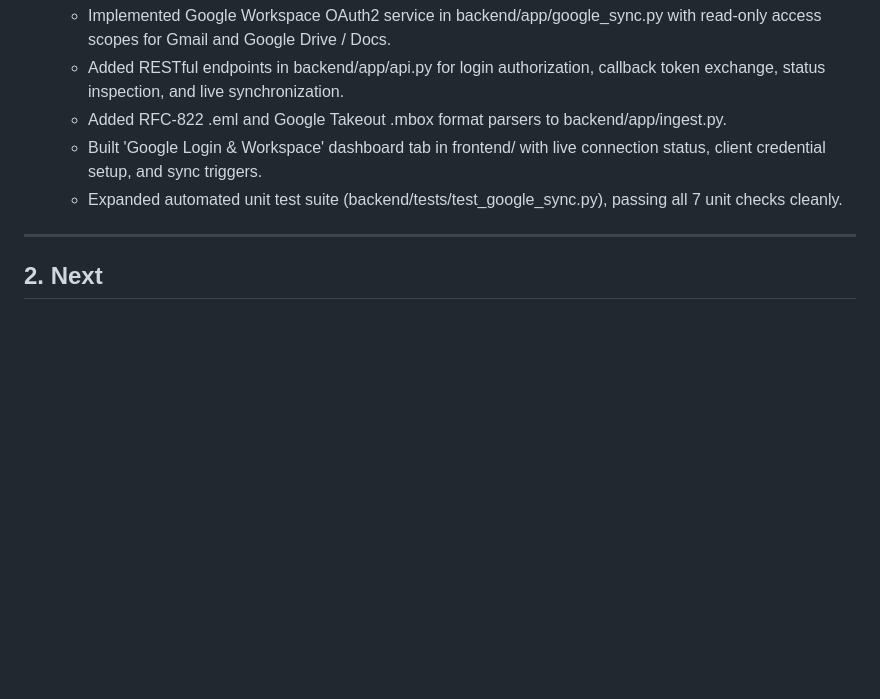
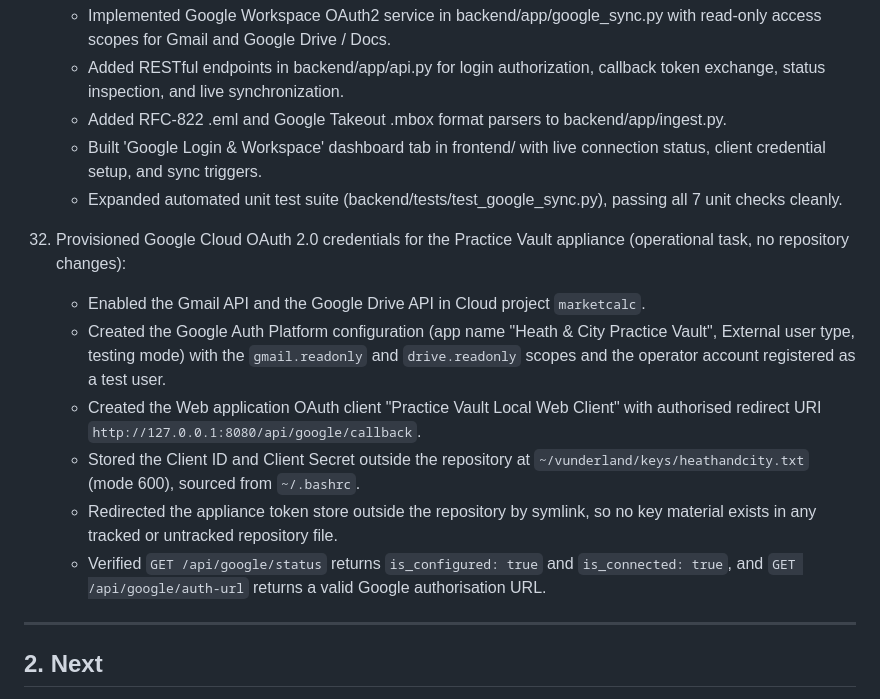
Before and after one commit to wazzuck/heathandcity, a Markdown page: STATUS.md, the part around the change. GitHub-like rendering; blank space fills up the shorter version.

Commit message:
Record Google OAuth credential provisioning close-out
The Practice Vault appliance now has working Gmail and Drive read-only
access. Credentials and the OAuth token are held outside the repository;
this records the completed provisioning so a fresh session knows the
appliance is connected without re-deriving it.

```diff
--- a/STATUS.md
+++ b/STATUS.md
@@ -201,6 +201,25 @@
     - Expanded automated unit test suite (backend/tests/test_google_sync.py),
       passing all 7 unit checks cleanly.
 
+32. Provisioned Google Cloud OAuth 2.0 credentials for the Practice Vault
+    appliance (operational task, no repository changes):
+    - Enabled the Gmail API and the Google Drive API in Cloud project
+      `marketcalc`.
+    - Created the Google Auth Platform configuration (app name "Heath & City
+      Practice Vault", External user type, testing mode) with the
+      `gmail.readonly` and `drive.readonly` scopes and the operator account
+      registered as a test user.
+    - Created the Web application OAuth client "Practice Vault Local Web
+      Client" with authorised redirect URI
+      `http://127.0.0.1:8080/api/google/callback`.
+    - Stored the Client ID and Client Secret outside the repository at
+      `~/vunderland/keys/heathandcity.txt` (mode 600), sourced from `~/.bashrc`.
+    - Redirected the appliance token store outside the repository by symlink,
+      so no key material exists in any tracked or untracked repository file.
+    - Verified `GET /api/google/status` returns `is_configured: true` and
+      `is_connected: true`, and `GET /api/google/auth-url` returns a valid
+      Google authorisation URL.
+
 ---
 
 ## 2. Next
```
